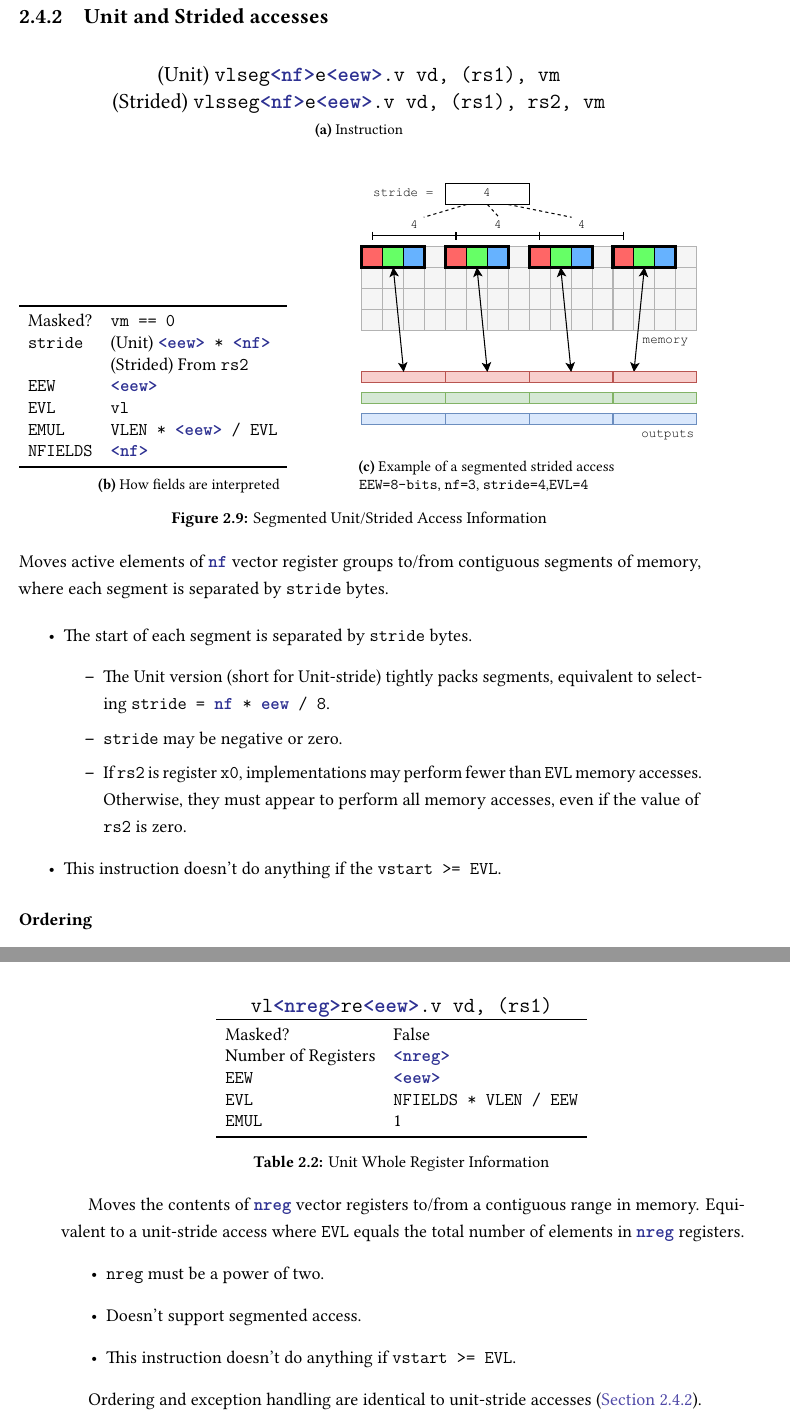
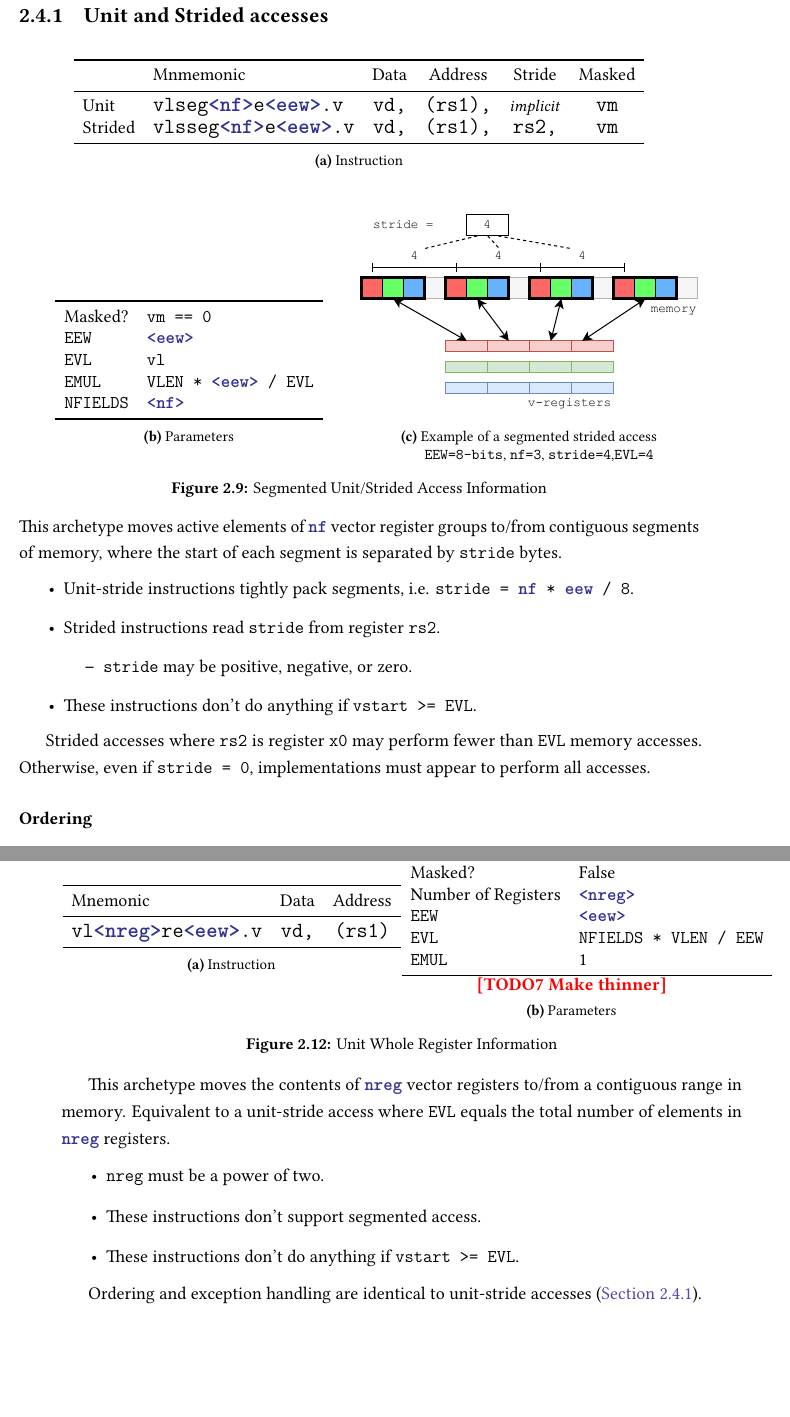
Before and after one commit to theturboturnip/mphil-thesis, a LaTeX thesis (thesis.tex, which reads 1_20Background/sub35_rvv_memory.tex): two parts of pages 26 and 29 of 69, joined at a grey line, cut so that both start at the same text, the shorter picture padded with empty space. The pictures show the PDF file output/thesis.pdf that the author committed with the source.

Commit message:
Applied Simon TODOs to RVV memory instructions

```diff
--- a/1_20Background/sub35_rvv_memory.tex
+++ b/1_20Background/sub35_rvv_memory.tex
@@ -54,30 +54,35 @@ This principle extends to \code{LMUL > 1} (\cref{fig:RVV_mem_lmul_3seg}).
 
 \begin{figure}[h]
     \centering
-    \begin{subfigure}{\textwidth}
+    \begin{subtable}{\textwidth}
         \centering
-        \large (Unit) \code{vlseg\param{<nf>}e\param{<eew>}.v vd, (rs1), vm} \\
-(Strided) \code{vlsseg\param{<nf>}e\param{<eew>}.v vd, (rs1), rs2, vm}
+        \begin{tabular}{llcccc}
+            \toprule
+        & Mnmemonic & Data & Address & Stride & Masked \\
+        \midrule
+        Unit & \large\code{vlseg\param{<nf>}e\param{<eew>}.v} & \large\code{vd,} & \large\code{(rs1),} & \textit{\small implicit} & \large\code{vm} \\
+        Strided & \large\code{vlsseg\param{<nf>}e\param{<eew>}.v} & \large\code{vd,} & \large\code{(rs1),} & \large\code{rs2,} & \large\code{vm} \\
+        \bottomrule
+        \end{tabular}
         \caption{Instruction}
-    \end{subfigure}
+    \end{subtable}
     \vspace{1em}
 
-    \begin{subtable}[b]{0.5\textwidth}
-    \begin{tabular}{ll}
+    \begin{subtable}[t]{0.5\textwidth}
+        \centering
+    \begin{tabular}[b]{ll}
     \toprule
     Masked? & \code{vm == 0} \\
-        \code{stride} & (Unit) \code{\param{<eew>} * \param{<nf>}} \\
-                    & (Strided) From \code{rs2} \\
         \code{EEW} & \paramt{<eew>} \\
         \code{EVL} & \code{vl} \\
         \code{EMUL} & \code{VLEN * \param{<eew>} / EVL} \\
         \code{NFIELDS} & \paramt{<nf>} \\
         \bottomrule
     \end{tabular}
-    \caption{How fields are interpreted}
+    \caption{Parameters}
     \label{tab:RVV_mem_strided}
     \end{subtable}\hfill
-    \begin{subfigure}[b]{0.5\textwidth}
+    \begin{subfigure}[t]{0.5\textwidth}
         \includegraphics[width=\textwidth]{Figures/RVV_mem_strided_3seg.pdf}
         \caption{Example of a segmented strided access\\\code{EEW=8-bits}, \code{nf=3}, \code{stride=4},\code{EVL=4}}
         \label{fig:RVV_mem_strided_3seg}
@@ -86,22 +91,23 @@ This principle extends to \code{LMUL > 1} (\cref{fig:RVV_mem_lmul_3seg}).
 \end{figure}
 
 \noindent
-Moves active elements of \paramt{nf} vector register groups to/from contiguous segments of memory,
-where each segment is separated by \code{stride} bytes.
+This archetype moves active elements of \paramt{nf} vector register groups to/from contiguous segments of memory,
+where the start of each segment is separated by \code{stride} bytes.
 
 \begin{itemize}
-    \item The start of each segment is separated by \code{stride} bytes.
+    \item Unit-stride instructions tightly pack segments, i.e. \code{stride = \param{nf} * \param{eew} / 8}.
+    \item Strided instructions read \code{stride} from register \code{rs2}.
     \begin{itemize}
-        \item The Unit version (short for Unit-stride) tightly packs segments, equivalent to selecting \code{stride = \param{nf} * \param{eew} / 8}.
-        \item \code{stride} may be negative or zero.
-        \item If \code{rs2} is register \code{x0}, implementations may perform fewer than \code{EVL} memory accesses. Otherwise, they must appear to perform all memory accesses, even if the value of \code{rs2} is zero.
+        \item \code{stride} may be positive, negative, or zero.
     \end{itemize}
     % These two are described by the diagram
     % \item Each segment is \code{\param{nf} * \param{eew}} bits long, i.e. \paramt{nf} elements long.
     % \item Each element in the $i$-th segment maps to the $i$-th element of a vector register group.
-    \item This instruction doesn't do anything if the \code{vstart >= EVL}.
+    \item These instructions don't do anything if \code{vstart >= EVL}.
 \end{itemize}
 
+Strided accesses where \code{rs2} is register \code{x0} may perform fewer than \code{EVL} memory accesses.
+Otherwise, even if \code{stride = 0}, implementations must appear to perform all accesses.
 
 % ORDERING
 \subsubsection*{Ordering}
@@ -115,6 +121,21 @@ Upon entering a trap, it is implementation-defined how much of the faulting segm
 
 \subsection{Unit fault-only-first loads}\label{chap:bg:sec:rvv:fof}
 
-\begin{table}[h]
+\begin{figure}[h]
+    \centering
+    \begin{subtable}{\textwidth}
+        \centering
+        \begin{tabular}{lccc}
+            \toprule
+            Mnemonic & Data & Address & Masked \\
+            \midrule
+            \large\code{vlseg\param{<nf>}e\param{<eew>}ff.v} & \large\code{vd,} & \large\code{(rs1),} & \large\code{vm} \\
+            \bottomrule
+        \end{tabular}
+        \caption{Instruction}
+    \end{subtable}
+
+
+    \begin{subtable}{\textwidth}
         \centering
         \begin{tabular}{ll}
@@ -127,7 +147,10 @@ Upon entering a trap, it is implementation-defined how much of the faulting segm
                     \code{NFIELDS} & \paramt{<nf>} \\
                 \bottomrule
             \end{tabular}
+            \caption{Parameters}
+    \end{subtable}
+
     \caption{Unit Fault-only-First Information}
     \label{tab:RVV_mem_fof}
-\end{table}
+\end{figure}
 
@@ -144,15 +171,22 @@ If any synchronous exception or asynchronous interrupt occurs, regardless of the
 \subsection{Indexed accesses}
 \begin{figure}[h]
     \centering
-    \begin{subfigure}{\textwidth}
+    \begin{subtable}{\textwidth}
         \centering
-        \large \code{vl\param{<u|o>}xseg\param{<nf>}e\param{<eew>}.v vd, (rs1), vs2, vm}
+        \begin{tabular}{lcccc}
+            \toprule
+        Mnmemonic & Data & Address & Indices & Masked \\
+        \midrule
+        \large\code{vl\param{<u|o>}xseg\param{<nf>}e\param{<eew>}.v} & \large\code{vd,} & \large\code{(rs1),} & \large\code{vs2,} & \large\code{vm} \\
+        \bottomrule
+        \end{tabular}
         \caption{Instruction}
-    \end{subfigure}
+    \end{subtable}
     \vspace{1em}
 
-    \begin{subtable}[b]{0.5\textwidth}
-    \begin{tabular}{ll}
+    \begin{subtable}[t]{0.5\textwidth}
+        \centering
+        \begin{tabular}[b]{ll}
     \toprule
         Masked? & \code{vm == 0} \\
     \midrule
@@ -168,10 +202,10 @@ If any synchronous exception or asynchronous interrupt occurs, regardless of the
         \code{EVL} & \code{vl} \\
         \bottomrule
     \end{tabular}
-    \caption{How fields are interpreted}
+    \caption{Parameters}
     \label{tab:RVV_mem_index}
     \end{subtable}\hfill
-    \begin{subfigure}[b]{0.5\textwidth}
+    \begin{subfigure}[t]{0.5\textwidth}
         \includegraphics[width=\textwidth]{Figures/RVV_mem_index_3seg.pdf}
         \caption{Example of a segmented indexed access\\\code{EEW=8-bits}, \code{nf=3}}
         \label{fig:RVV_mem_index_3seg}
@@ -179,12 +213,12 @@ If any synchronous exception or asynchronous interrupt occurs, regardless of the
     \caption{Segmented Indexed Access Information}
 \end{figure}
 
-Moves elements of \paramt{nf} vector register groups to/from contiguous segments of memory,
+This archetype moves elements of \paramt{nf} vector register groups to/from contiguous segments of memory,
 where each segment is offset by an index (in bytes) taken from another vector.
 
 \begin{itemize}
-\item The start of each segment is defined by \code{base address + index\_vector[i]}.
-\item This instruction doesn't do anything if \code{vstart >= EVL}.
+\item The start of each segment is defined by \code{address + index\_vector[i]}.
+\item These instructions don't do anything if \code{vstart >= EVL}.
 \end{itemize}
 
 % ORDERING
@@ -203,6 +237,20 @@ Upon entering a trap, it is implementation-defined how much of the faulting segm
 \pagebreak
 \subsection{Unit whole-register accesses}
 
-\begin{table}[h]
+\begin{figure}[h]
+    \centering
+
+    \begin{subtable}[t]{0.5\textwidth}
+        \centering
+        \begin{tabular}{lcc}
+            \toprule
+            Mnemonic & Data & Address \\
+            \midrule
+            \large\code{vl\param{<nreg>}re\param{<eew>}.v} & \large\code{vd,} & \large\code{(rs1)} \\
+            \bottomrule
+        \end{tabular}
+        \caption{Instruction}
+    \end{subtable}\hfill
+    \begin{subtable}[t]{0.5\textwidth}
         \centering
 \begin{tabular}{ll}
@@ -215,21 +262,37 @@ Upon entering a trap, it is implementation-defined how much of the faulting segm
         \code{EMUL} & 1 \\
     \bottomrule
 \end{tabular}
+\todomark{Make thinner}
+\caption{Parameters}
+\end{subtable}
     \caption{Unit Whole Register Information}
     \label{tab:RVV_mem_wholereg}
-\end{table}
+\end{figure}
 
-Moves the contents of \paramt{nreg} vector registers to/from a contiguous range in memory.
+This archetype moves the contents of \paramt{nreg} vector registers to/from a contiguous range in memory.
 Equivalent to a unit-stride access where \code{EVL} equals the total number of elements in \paramt{nreg} registers.
 \begin{itemize}
     \item \code{nreg} must be a power of two.
-    \item Doesn't support segmented access.
-    \item This instruction doesn't do anything if \code{vstart >= EVL}.
+    \item These instructions don't support segmented access.
+    \item These instructions don't do anything if \code{vstart >= EVL}.
 \end{itemize}
 
 Ordering and exception handling are identical to unit-stride accesses (\cref{chap:bg:sec:rvv:unitstrideaccess}).
 
 \subsection{Unit bytemask accesses}
-\begin{table}[h]
+\begin{figure}[h]
+    \centering
+    \begin{subtable}[t]{0.5\textwidth}
+        \centering
+        \begin{tabular}{lcc}
+            \toprule
+            Mnemonic & Data & Address \\
+            \midrule
+            \large\code{vlm.v} & \large\code{vd,} & \large\code{(rs1)} \\
+            \bottomrule
+        \end{tabular}
+        \caption{Instruction}
+    \end{subtable}\hfill
+    \begin{subtable}[t]{0.5\textwidth}
         \centering
 \begin{tabular}{ll}
@@ -241,18 +303,19 @@ Ordering and exception handling are identical to unit-stride accesses (\cref{cha
         \code{EMUL} & 1 \\
     \bottomrule
 \end{tabular}
+\caption{Parameters}
+\end{subtable}
     \caption{Unit Bytemask Information}
     \label{tab:RVV_mem_bytemask}
     % \end{subtable}\hfill
-\end{table}
+\end{figure}
 
-Moves the contents of a mask register to/from a contiguous range of memory.
-This instruction transfers at least \code{vl} bits,
-one bit for each element that could be used in subsequent vector instructions.
+This archetype moves the contents of a mask register to/from a contiguous range of memory.
+It transfers at least \code{vl} bits, one bit for each element that could be used in subsequent vector instructions.
 This will always fit in a single vector register (see \cref{chap:bg:subsec:rvvmasking}), hence \code{EMUL = 1} in all cases.
 \begin{itemize}
-    \item This instruction always operates as if the tail-agnostic setting of \code{vtype} is true.
-    \item This instruction doesn't support segmented access.
-    \item This instruction doesn't do anything if \code{vstart >= EVL}.
+    \item These instructions operate as if the tail-agnostic setting of \code{vtype} is true.
+    \item These instructions don't support segmented access.
+    \item These instructions don't do anything if \code{vstart >= EVL}.
 \end{itemize}
 Ordering and exception handling are identical to unit-stride accesses (\cref{chap:bg:sec:rvv:unitstrideaccess}).
```
Also changed, not shown: 0_1Preamble/content.tex (+2 -1 lines), 1_20Background/figures/fig_RVV_mem_unit.tex (+1 -1 lines), 1_20Background/sub10_riscv.tex (+1 -1 lines), 1_20Background/sub30_rvv_model.tex (+4 -3 lines), 1_20Background/sub39_rvv_impls.tex (+1 -1 lines), output/thesis.todomark.txt (+2 -2 lines), Figures/RVV_mem_index_3seg.pdf, Figures/RVV_mem_lmul_3seg.pdf, Figures/RVV_mem_strided_3seg.pdf, Figures/RVV_mem_unit_3seg.pdf, Figures/RVV_mem_unit_noseg.pdf, output/thesis.pdf, 1_20Background/sub35_rvv_memory.tex (13 more changed lines). Lines whose indentation alone changed are shown as unchanged.
